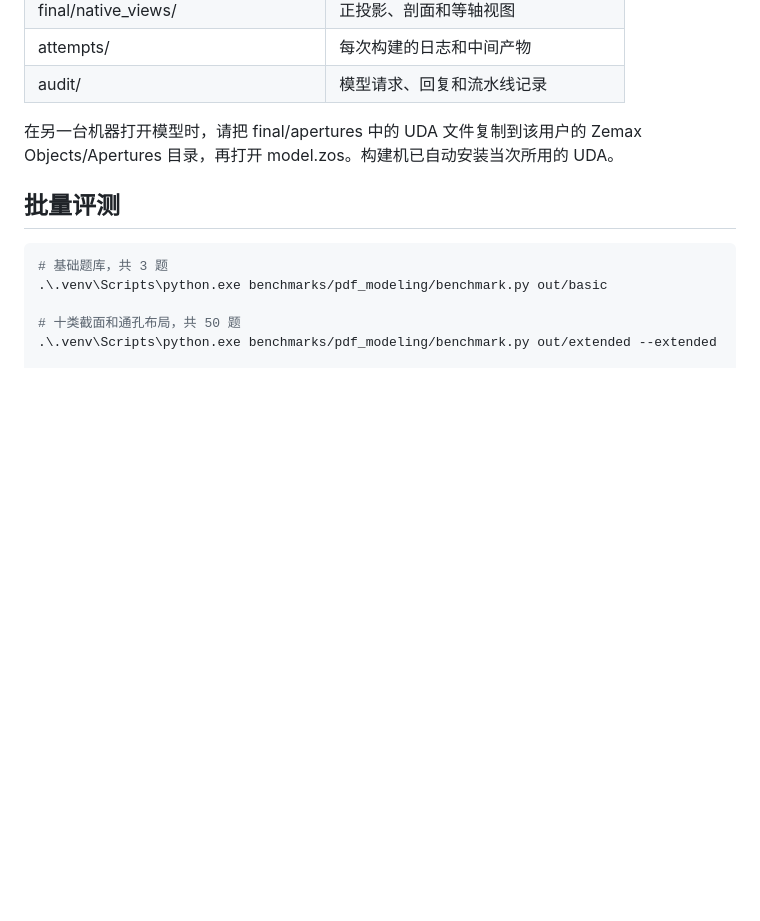
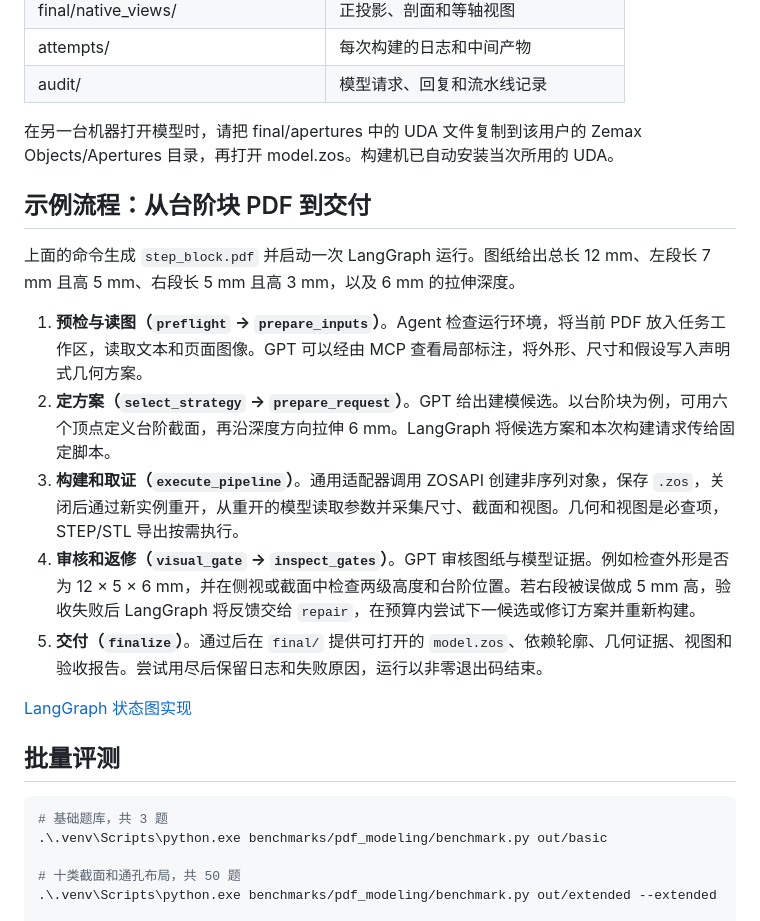
Before and after one commit to YuZhongFanXing/Zemax-agent, a Markdown page: README.md, the part around one of its changes. Drawn GitHub-style; blank space fills up the shorter version.

```diff
--- a/README.md
+++ b/README.md
@@ -46,6 +58,18 @@ $env:ZEMAX_GATEWAY_KEY = Read-Host 'API key' -MaskInput
 
 在另一台机器打开模型时，请把 final/apertures 中的 UDA 文件复制到该用户的 Zemax Objects/Apertures 目录，再打开 model.zos。构建机已自动安装当次所用的 UDA。
 
+## 示例流程：从台阶块 PDF 到交付
+
+上面的命令生成 `step_block.pdf` 并启动一次 LangGraph 运行。图纸给出总长 12 mm、左段长 7 mm 且高 5 mm、右段长 5 mm 且高 3 mm，以及 6 mm 的拉伸深度。
+
+1. **预检与读图（`preflight` → `prepare_inputs`）**。Agent 检查运行环境，将当前 PDF 放入任务工作区，读取文本和页面图像。GPT 可以经由 MCP 查看局部标注，将外形、尺寸和假设写入声明式几何方案。
+2. **定方案（`select_strategy` → `prepare_request`）**。GPT 给出建模候选。以台阶块为例，可用六个顶点定义台阶截面，再沿深度方向拉伸 6 mm。LangGraph 将候选方案和本次构建请求传给固定脚本。
+3. **构建和取证（`execute_pipeline`）**。通用适配器调用 ZOSAPI 创建非序列对象，保存 `.zos`，关闭后通过新实例重开，从重开的模型读取参数并采集尺寸、截面和视图。几何和视图是必查项，STEP/STL 导出按需执行。
+4. **审核和返修（`visual_gate` → `inspect_gates`）**。GPT 审核图纸与模型证据。例如检查外形是否为 12 × 5 × 6 mm，并在侧视或截面中检查两级高度和台阶位置。若右段被误做成 5 mm 高，验收失败后 LangGraph 将反馈交给 `repair`，在预算内尝试下一候选或修订方案并重新构建。
+5. **交付（`finalize`）**。通过后在 `final/` 提供可打开的 `model.zos`、依赖轮廓、几何证据、视图和验收报告。尝试用尽后保留日志和失败原因，运行以非零退出码结束。
+
+[LangGraph 状态图实现](agent_langgraph/graph.py)
+
 ## 批量评测
 
 ~~~powershell
```
Also changed, not shown: other parts of README.md (+12 -0 lines), docs/images/double-step.png (added), docs/images/dovetail.png (added), docs/images/twin-slots.png (added), docs/images/v-groove.png (added).
